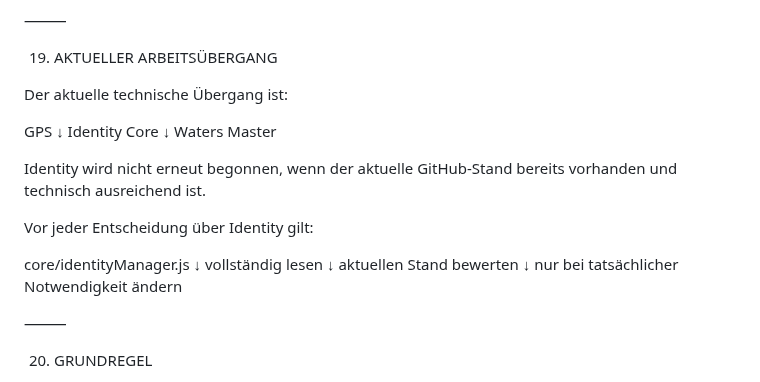
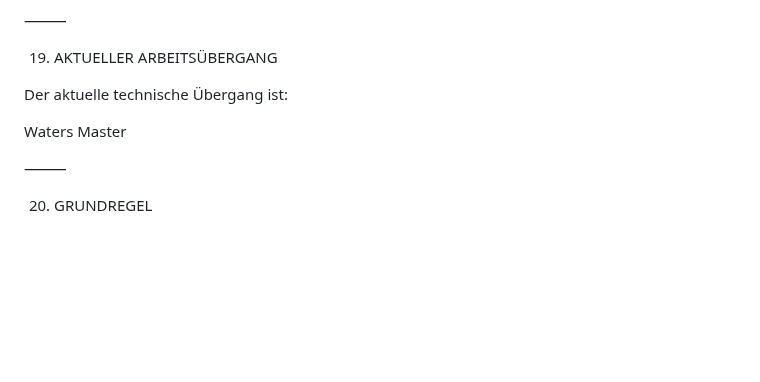
Before and after one commit to El-Ninjo1965/CatchTrack-V.1.0, a Markdown page: AI_CONTEXT.md, the part around the change. Rendered like a GitHub page; blank space fills up the shorter version.

```diff
--- a/AI_CONTEXT.md
+++ b/AI_CONTEXT.md
@@ -343,23 +343,7 @@ GPS Version 2.5.0 gilt als abgeschlossener Stand.
 
 Der aktuelle technische Übergang ist:
 
-GPS
-↓
-Identity Core
-↓
 Waters Master
-
-Identity wird nicht erneut begonnen, wenn der aktuelle GitHub-Stand bereits vorhanden und technisch ausreichend ist.
-
-Vor jeder Entscheidung über Identity gilt:
-
-core/identityManager.js
-↓
-vollständig lesen
-↓
-aktuellen Stand bewerten
-↓
-nur bei tatsächlicher Notwendigkeit ändern
 
 ⸻
 
```
